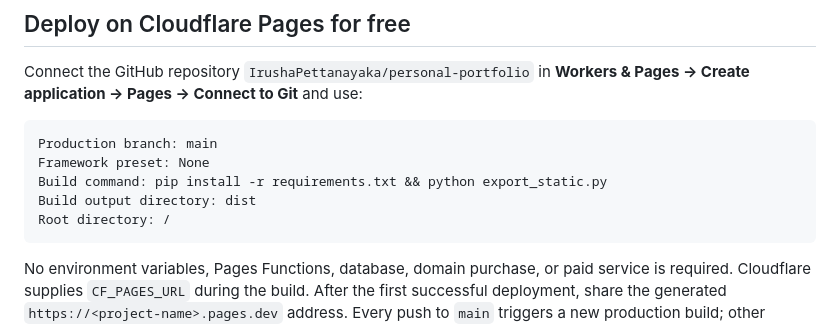
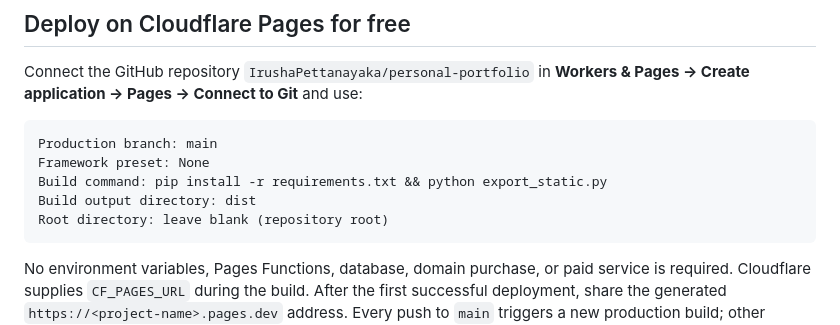
Before and after one commit to IrushaPettanayaka/personal-portfolio, a Markdown page: README.md, the part around the change. Rendered like a GitHub page.

Commit message:
Clarify Cloudflare root directory

````diff
--- a/README.md
+++ b/README.md
@@ -47,7 +47,7 @@ Production branch: main
 Framework preset: None
 Build command: pip install -r requirements.txt && python export_static.py
 Build output directory: dist
-Root directory: /
+Root directory: leave blank (repository root)
 ```
 
 No environment variables, Pages Functions, database, domain purchase, or paid service is required. Cloudflare supplies `CF_PAGES_URL` during the build. After the first successful deployment, share the generated `https://<project-name>.pages.dev` address. Every push to `main` triggers a new production build; other branches and pull requests receive free preview deployments.
````
